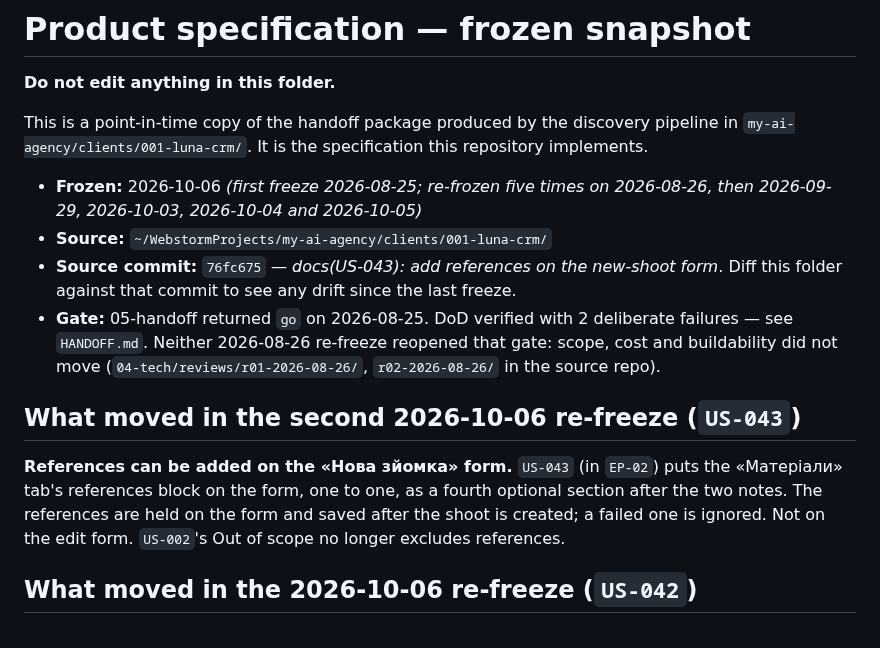
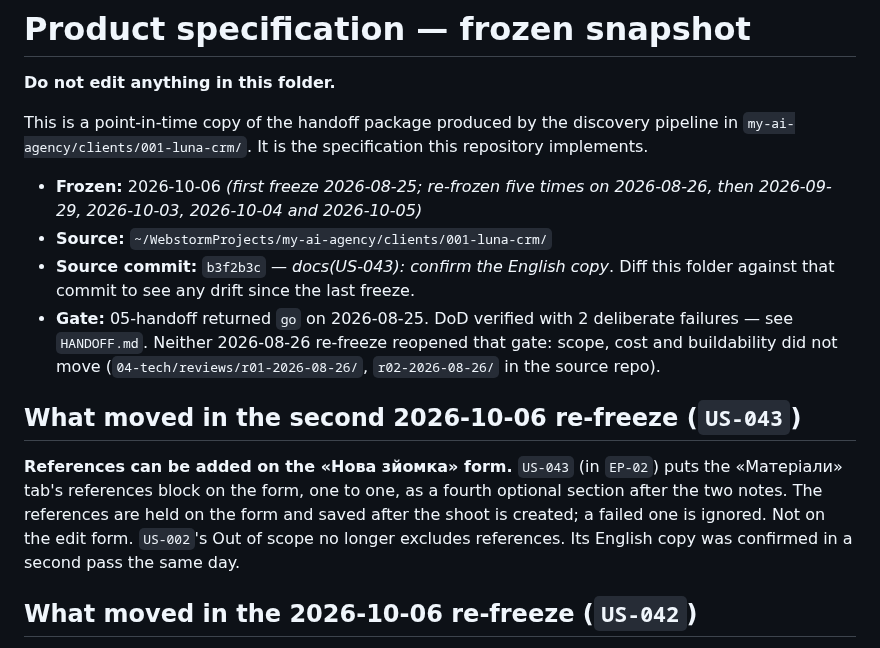
Before and after one commit to kozrkozr/luna-crm, a Markdown page: docs/product/README.md, the part around the change. GitHub-like rendering.

Commit message:
docs(product): re-freeze after US-043 — the English copy confirmed
Source commit is now b3f2b3c.

Co-Authored-By: Claude Opus 5.5 <noreply@anthropic.com>

```diff
--- a/docs/product/README.md
+++ b/docs/product/README.md
@@ -7,7 +7,7 @@ This is a point-in-time copy of the handoff package produced by the discovery pi
 
 - **Frozen:** 2026-10-06 *(first freeze 2026-08-25; re-frozen five times on 2026-08-26, then 2026-09-29, 2026-10-03, 2026-10-04 and 2026-10-05)*
 - **Source:** `~/WebstormProjects/my-ai-agency/clients/001-luna-crm/`
-- **Source commit:** `76fc675` — *docs(US-043): add references on the new-shoot form*.
+- **Source commit:** `b3f2b3c` — *docs(US-043): confirm the English copy*.
   Diff this folder against that commit to see any drift since the last freeze.
 - **Gate:** 05-handoff returned `go` on 2026-08-25. DoD verified with 2 deliberate failures —
   see `HANDOFF.md`. Neither 2026-08-26 re-freeze reopened that gate: scope, cost and
@@ -19,6 +19,7 @@ This is a point-in-time copy of the handoff package produced by the discovery pi
 tab's references block on the form, one to one, as a fourth optional section after the two notes.
 The references are held on the form and saved after the shoot is created; a failed one is
 ignored. Not on the edit form. `US-002`'s Out of scope no longer excludes references.
+Its English copy was confirmed in a second pass the same day.
 
 ## What moved in the 2026-10-06 re-freeze (`US-042`)
 **A shoot can carry an optional delivery deadline**, from beta feedback. `US-042` (in `EP-02`)
```
Also changed, not shown: 1 other file.
